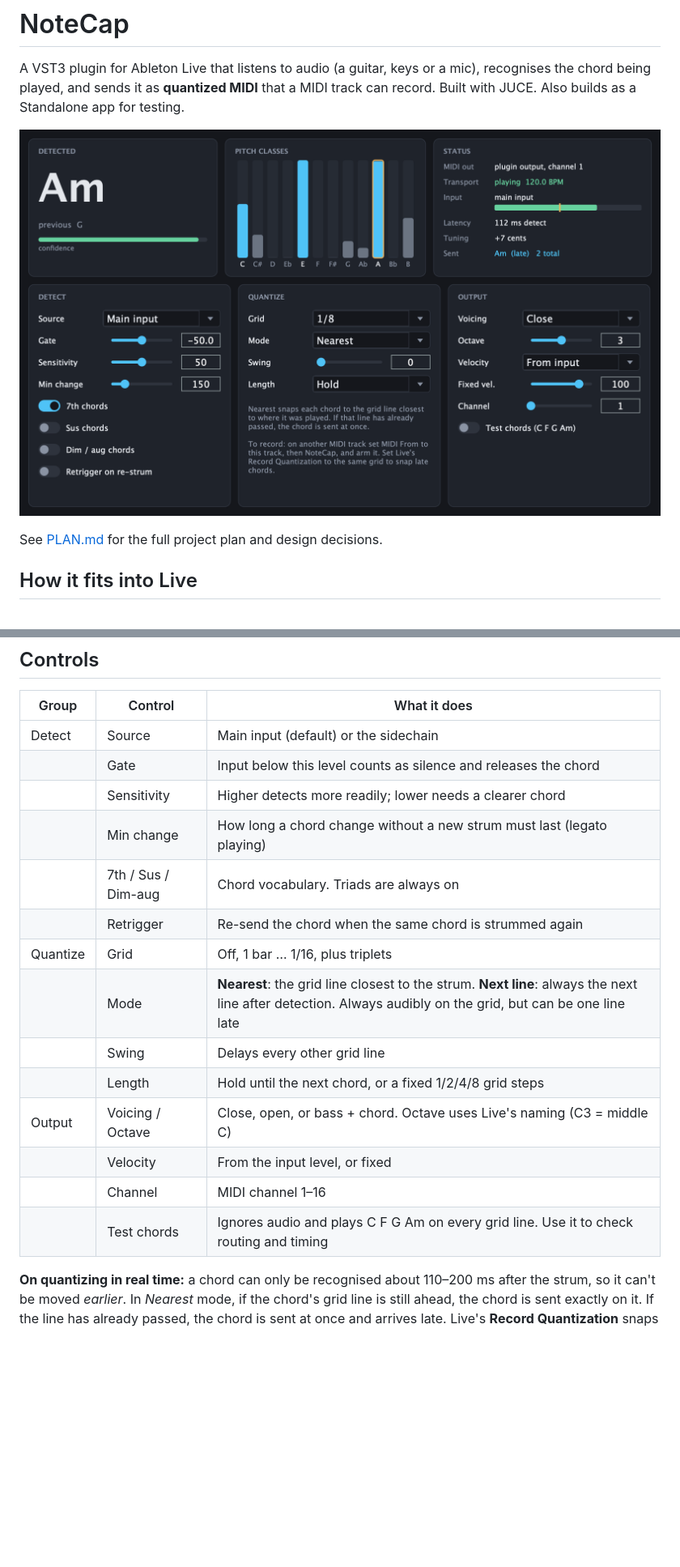
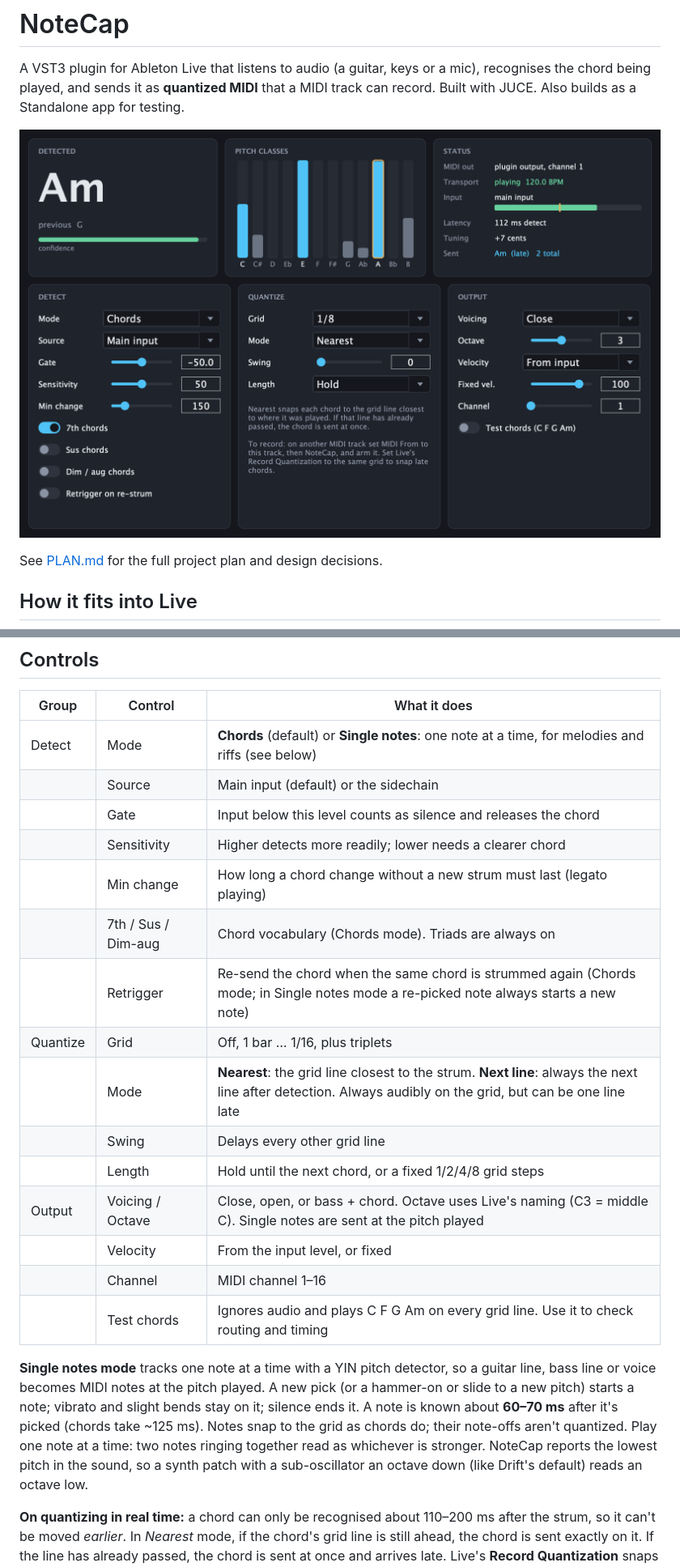
Before and after one commit to alistairrutherford/notecap, a Markdown page: README.md, 2 parts joined by grey strips. Shown at 81% size. Drawn GitHub-style; pictures changed too: screenshot.png; blank space fills up the shorter version.

```diff
--- a/README.md
+++ b/README.md
@@ -45,20 +45,29 @@ device header.
 
 | Group | Control | What it does |
 |---|---|---|
-| Detect | Source | Main input (default) or the sidechain |
+| Detect | Mode | **Chords** (default) or **Single notes**: one note at a time, for melodies and riffs (see below) |
+| | Source | Main input (default) or the sidechain |
 | | Gate | Input below this level counts as silence and releases the chord |
 | | Sensitivity | Higher detects more readily; lower needs a clearer chord |
 | | Min change | How long a chord change without a new strum must last (legato playing) |
-| | 7th / Sus / Dim-aug | Chord vocabulary. Triads are always on |
-| | Retrigger | Re-send the chord when the same chord is strummed again |
+| | 7th / Sus / Dim-aug | Chord vocabulary (Chords mode). Triads are always on |
+| | Retrigger | Re-send the chord when the same chord is strummed again (Chords mode; in Single notes mode a re-picked note always starts a new note) |
 | Quantize | Grid | Off, 1 bar … 1/16, plus triplets |
 | | Mode | **Nearest**: the grid line closest to the strum. **Next line**: always the next line after detection. Always audibly on the grid, but can be one line late |
 | | Swing | Delays every other grid line |
 | | Length | Hold until the next chord, or a fixed 1/2/4/8 grid steps |
-| Output | Voicing / Octave | Close, open, or bass + chord. Octave uses Live's naming (C3 = middle C) |
+| Output | Voicing / Octave | Close, open, or bass + chord. Octave uses Live's naming (C3 = middle C). Single notes are sent at the pitch played |
 | | Velocity | From the input level, or fixed |
 | | Channel | MIDI channel 1–16 |
 | | Test chords | Ignores audio and plays C F G Am on every grid line. Use it to check routing and timing |
+
+**Single notes mode** tracks one note at a time with a YIN pitch detector, so a guitar line,
+bass line or voice becomes MIDI notes at the pitch played. A new pick (or a hammer-on or slide
+to a new pitch) starts a note; vibrato and slight bends stay on it; silence ends it. A note is
+known about **60–70 ms** after it's picked (chords take ~125 ms). Notes snap to the grid as
+chords do; their note-offs aren't quantized. Play one note at a time: two notes ringing
+together read as whichever is stronger. NoteCap reports the lowest pitch in the sound, so a
+synth patch with a sub-oscillator an octave down (like Drift's default) reads an octave low.
 
 **On quantizing in real time:** a chord can only be recognised about 110–200 ms
 after the strum, so it can't be moved *earlier*. In *Nearest* mode, if the
```
Also changed, not shown: other parts of README.md (+7 -2 lines), LiveBridge/README.md (+5 -0 lines), PLAN.md (+26 -0 lines), 15 other files.
